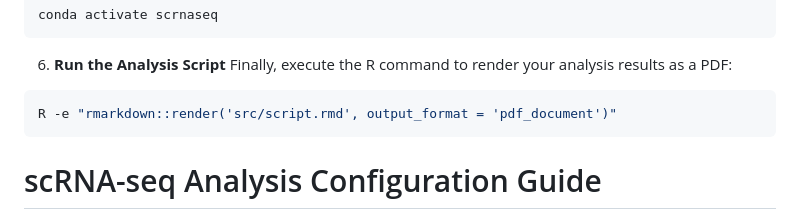
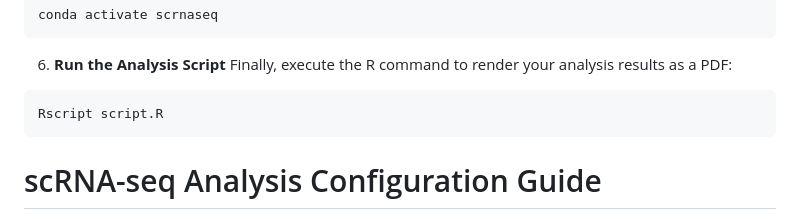
Before and after one commit to stewart-lab/scRNAseq_library, a Markdown page: README.md, the part around the change. Rendered like a GitHub page.

````diff
--- a/README.md
+++ b/README.md
@@ -52,7 +52,7 @@ conda activate scrnaseq
 Finally, execute the R command to render your analysis results as a PDF:
 
 ```bash
-R -e "rmarkdown::render('src/script.rmd', output_format = 'pdf_document')"
+Rscript script.R
 ```
 # scRNA-seq Analysis Configuration Guide
 
````
